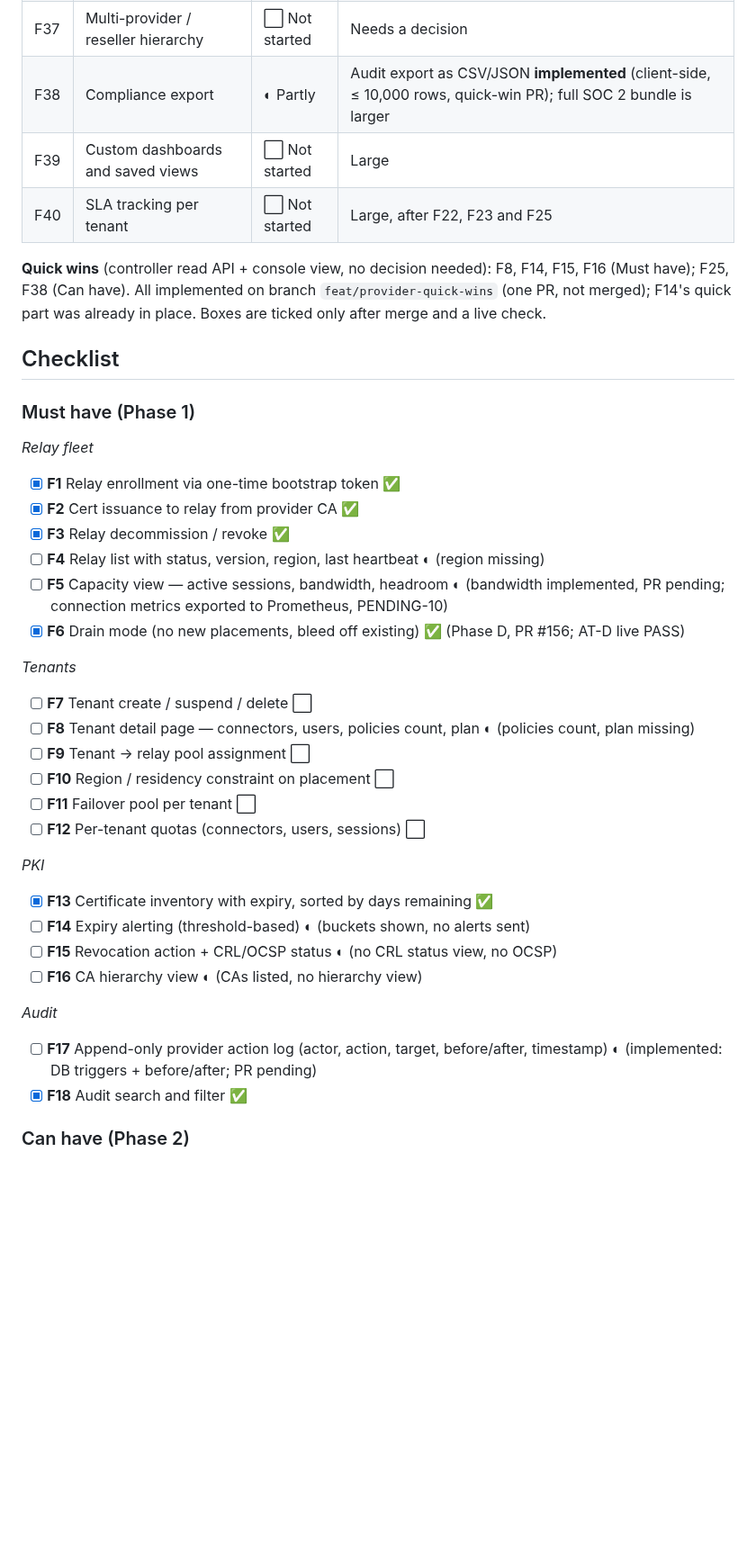
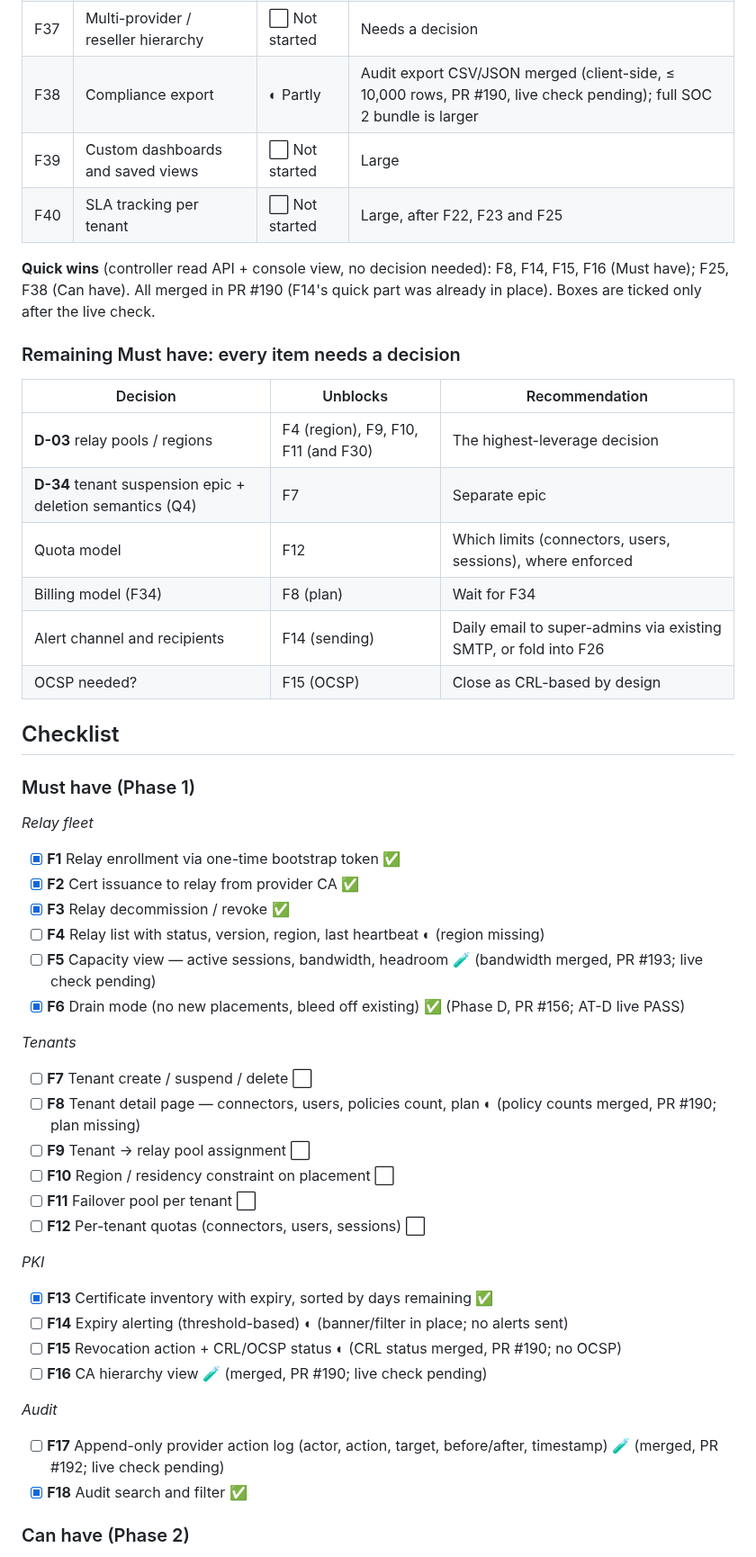
Before and after one commit to vairabarath/zecurity, a Markdown page: .zecurity-obs/Planning/Provider-Dashboard-Features.md, the part around one of its changes. Shown at 90% size. Drawn GitHub-style; blank space fills up the shorter version.

```diff
--- a/.zecurity-obs/Planning/Provider-Dashboard-Features.md
+++ b/.zecurity-obs/Planning/Provider-Dashboard-Features.md
@@ -71,12 +73,23 @@ Checked against `main` `520851d4`. "Quick" = controller read API + console view
 | F35 | Provider API + API keys | ◐ Partly | REST API exists; API keys need a decision |
 | F36 | Tenant self-signup / provisioning | ◐ Partly | First sign-in creates a workspace; no provider-side workflow |
 | F37 | Multi-provider / reseller hierarchy | ⬜ Not started | Needs a decision |
-| F38 | Compliance export | ◐ Partly | Audit export as CSV/JSON **implemented** (client-side, ≤ 10,000 rows, quick-win PR); full SOC 2 bundle is larger |
+| F38 | Compliance export | ◐ Partly | Audit export CSV/JSON merged (client-side, ≤ 10,000 rows, PR #190, live check pending); full SOC 2 bundle is larger |
 | F39 | Custom dashboards and saved views | ⬜ Not started | Large |
 | F40 | SLA tracking per tenant | ⬜ Not started | Large, after F22, F23 and F25 |
 
 **Quick wins** (controller read API + console view, no decision needed): F8, F14, F15, F16 (Must have); F25, F38 (Can have).
-All implemented on branch `feat/provider-quick-wins` (one PR, not merged); F14's quick part was already in place. Boxes are ticked only after merge and a live check.
+All merged in PR #190 (F14's quick part was already in place). Boxes are ticked only after the live check.
+
+### Remaining Must have: every item needs a decision
+
+| Decision | Unblocks | Recommendation |
+|---|---|---|
+| **D-03** relay pools / regions | F4 (region), F9, F10, F11 (and F30) | The highest-leverage decision |
+| **D-34** tenant suspension epic + deletion semantics (Q4) | F7 | Separate epic |
+| Quota model | F12 | Which limits (connectors, users, sessions), where enforced |
+| Billing model (F34) | F8 (plan) | Wait for F34 |
+| Alert channel and recipients | F14 (sending) | Daily email to super-admins via existing SMTP, or fold into F26 |
+| OCSP needed? | F15 (OCSP) | Close as CRL-based by design |
 
 ## Checklist
 
@@ -87,12 +100,12 @@ All implemented on branch `feat/provider-quick-wins` (one PR, not merged); F14's
 - [x] **F2** Cert issuance to relay from provider CA ✅
 - [x] **F3** Relay decommission / revoke ✅
 - [ ] **F4** Relay list with status, version, region, last heartbeat ◐ (region missing)
-- [ ] **F5** Capacity view — active sessions, bandwidth, headroom ◐ (bandwidth implemented, PR pending; connection metrics exported to Prometheus, PENDING-10)
+- [ ] **F5** Capacity view — active sessions, bandwidth, headroom 🧪 (bandwidth merged, PR #193; live check pending)
 - [x] **F6** Drain mode (no new placements, bleed off existing) ✅ (Phase D, PR #156; AT-D live PASS)
 
 *Tenants*
 - [ ] **F7** Tenant create / suspend / delete ⬜
-- [ ] **F8** Tenant detail page — connectors, users, policies count, plan ◐ (policies count, plan missing)
+- [ ] **F8** Tenant detail page — connectors, users, policies count, plan ◐ (policy counts merged, PR #190; plan missing)
 - [ ] **F9** Tenant → relay pool assignment ⬜
 - [ ] **F10** Region / residency constraint on placement ⬜
 - [ ] **F11** Failover pool per tenant ⬜
@@ -100,12 +113,12 @@ All implemented on branch `feat/provider-quick-wins` (one PR, not merged); F14's
 
 *PKI*
 - [x] **F13** Certificate inventory with expiry, sorted by days remaining ✅
-- [ ] **F14** Expiry alerting (threshold-based) ◐ (buckets shown, no alerts sent)
-- [ ] **F15** Revocation action + CRL/OCSP status ◐ (no CRL status view, no OCSP)
-- [ ] **F16** CA hierarchy view ◐ (CAs listed, no hierarchy view)
+- [ ] **F14** Expiry alerting (threshold-based) ◐ (banner/filter in place; no alerts sent)
+- [ ] **F15** Revocation action + CRL/OCSP status ◐ (CRL status merged, PR #190; no OCSP)
+- [ ] **F16** CA hierarchy view 🧪 (merged, PR #190; live check pending)
 
 *Audit*
-- [ ] **F17** Append-only provider action log (actor, action, target, before/after, timestamp) ◐ (implemented: DB triggers + before/after; PR pending)
+- [ ] **F17** Append-only provider action log (actor, action, target, before/after, timestamp) 🧪 (merged, PR #192; live check pending)
 - [x] **F18** Audit search and filter ✅
 
 ### Can have (Phase 2)
```
Also changed, not shown: other parts of .zecurity-obs/Planning/Provider-Dashboard-Features.md (+30 -25 lines).
